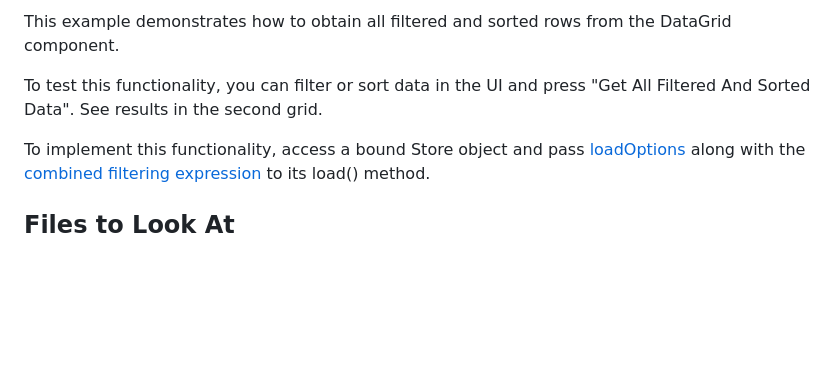
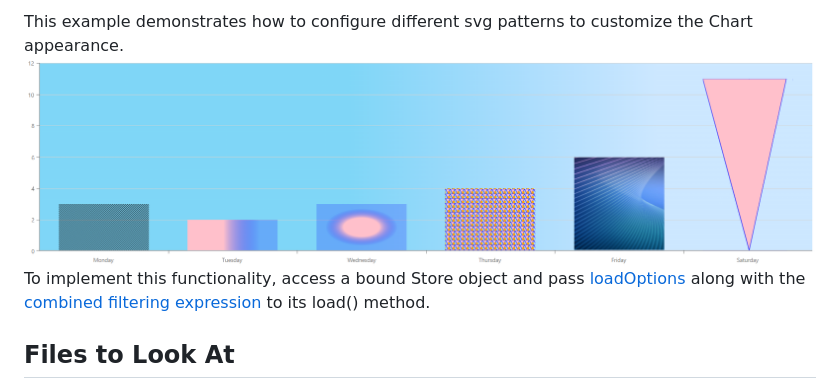
Before and after one commit to 16adianay/chart_configure_svg_patterns, a Markdown page: Readme.md, the part around the change printed below. Rendered like a GitHub page; pictures changed too: img.png (added); blank space fills up the shorter version.

```diff
--- a/Readme.md
+++ b/Readme.md
@@ -11,8 +8,6 @@
 
-This example demonstrates how to obtain all filtered and sorted rows from the DataGrid component.
-
-To test this functionality, you can filter or sort data in the UI and press "Get All Filtered And Sorted Data". See results in the second grid.
-
+This example demonstrates how to configure different svg patterns to customize the Chart appearance.
+![img.png](img.png)
 To implement this functionality, access a bound Store object and pass [loadOptions](https://js.devexpress.com/Documentation/ApiReference/Data_Layer/DataSource/Methods/#loadOptions) along with the [combined filtering expression](https://js.devexpress.com/Documentation/ApiReference/UI_Components/dxDataGrid/Methods/#getCombinedFilterreturnDataField) to its load() method.
 
 ## Files to Look At
```
Also changed, not shown: other parts of Readme.md (+1 -4 lines).
